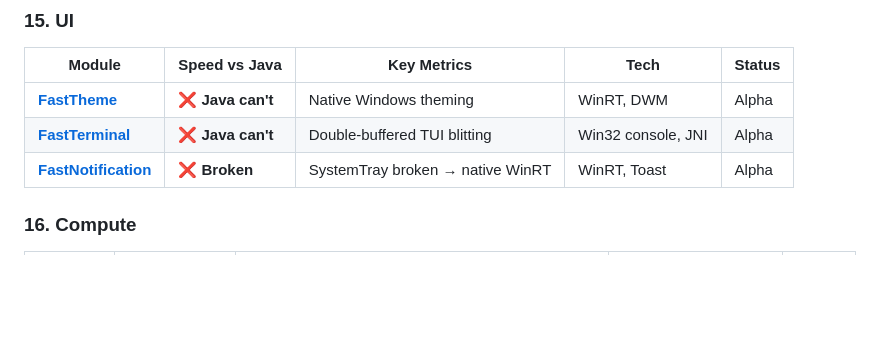
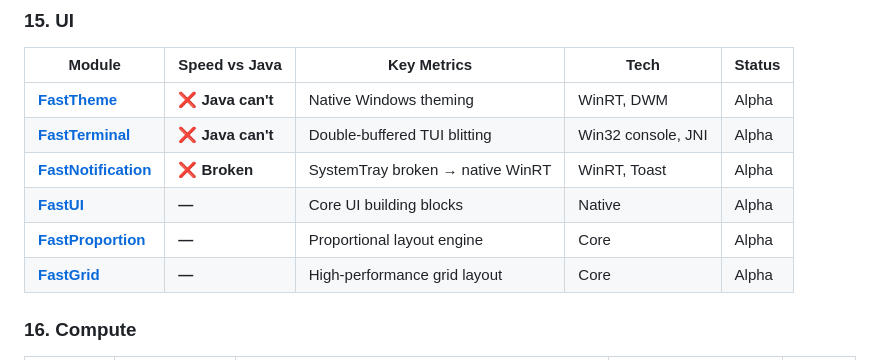
Before and after one commit to andrestubbe/FastJava, a Markdown page: README.md, the part around the change. GitHub-like rendering; blank space fills up the shorter version.

Commit message:
docs: add FastUI, FastProportion, FastGrid to UI Module

```diff
--- a/README.md
+++ b/README.md
@@ -202,6 +202,9 @@ A unified directory of all FastJava modules. Categorized by functional domain, i
 | **[FastTheme](https://github.com/andrestubbe/fasttheme)** | **❌ Java can't** | Native Windows theming | WinRT, DWM | Alpha |
 | **[FastTerminal](https://github.com/andrestubbe/FastTerminal)** | **❌ Java can't** | Double-buffered TUI blitting | Win32 console, JNI | Alpha |
 | **[FastNotification](https://github.com/andrestubbe/fastnotification)** | **❌ Broken** | SystemTray broken → native WinRT | WinRT, Toast| Alpha |
+| **[FastUI](https://github.com/andrestubbe/FastUI)** | **—** | Core UI building blocks | Native | Alpha |
+| **[FastProportion](https://github.com/andrestubbe/FastProportion)** | **—** | Proportional layout engine | Core | Alpha |
+| **[FastGrid](https://github.com/andrestubbe/FastGrid)** | **—** | High-performance grid layout | Core | Alpha |
 
 ### 16. Compute
 | Module | Speed vs Java | Key Metrics | Tech | Status |
```
